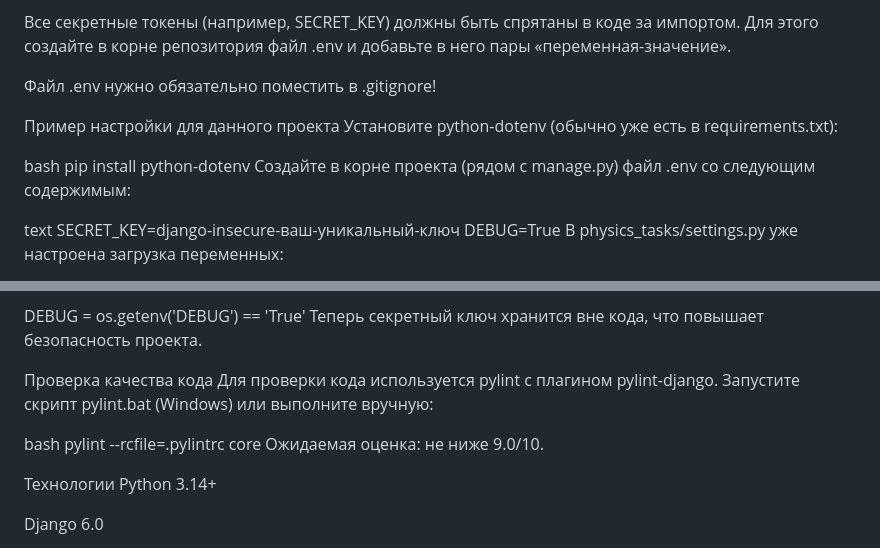
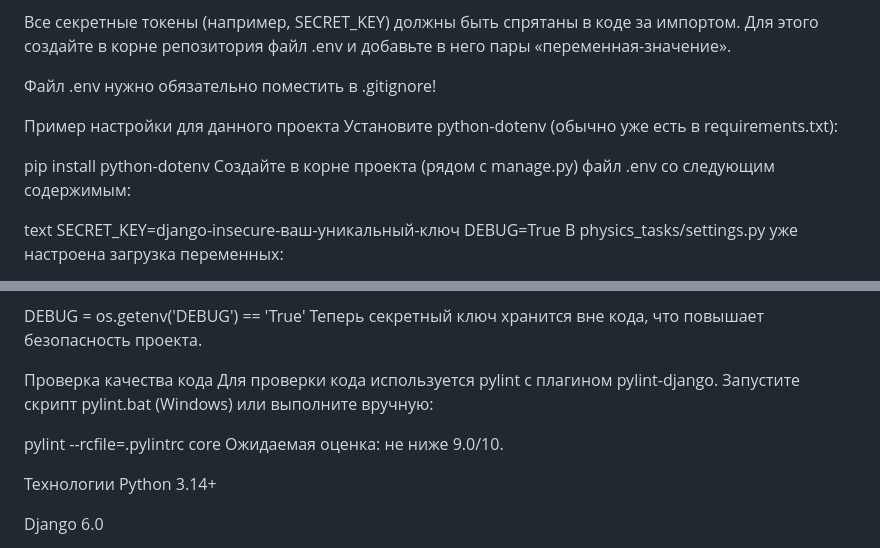
Before and after one commit to Carcosa-civ/physics_tasks, a Markdown page: README.md, 2 parts joined by grey strips. GitHub-like rendering.

```diff
--- a/README.md
+++ b/README.md
@@ -70,7 +70,6 @@ python manage.py runserver
 Пример настройки для данного проекта
 Установите python-dotenv (обычно уже есть в requirements.txt):
 
-bash
 pip install python-dotenv
 Создайте в корне проекта (рядом с manage.py) файл .env со следующим содержимым:
 
@@ -98,7 +97,6 @@ DEBUG = os.getenv('DEBUG') == 'True'
 Проверка качества кода
 Для проверки кода используется pylint с плагином pylint-django. Запустите скрипт pylint.bat (Windows) или выполните вручную:
 
-bash
 pylint --rcfile=.pylintrc core
 Ожидаемая оценка: не ниже 9.0/10.
 
```
